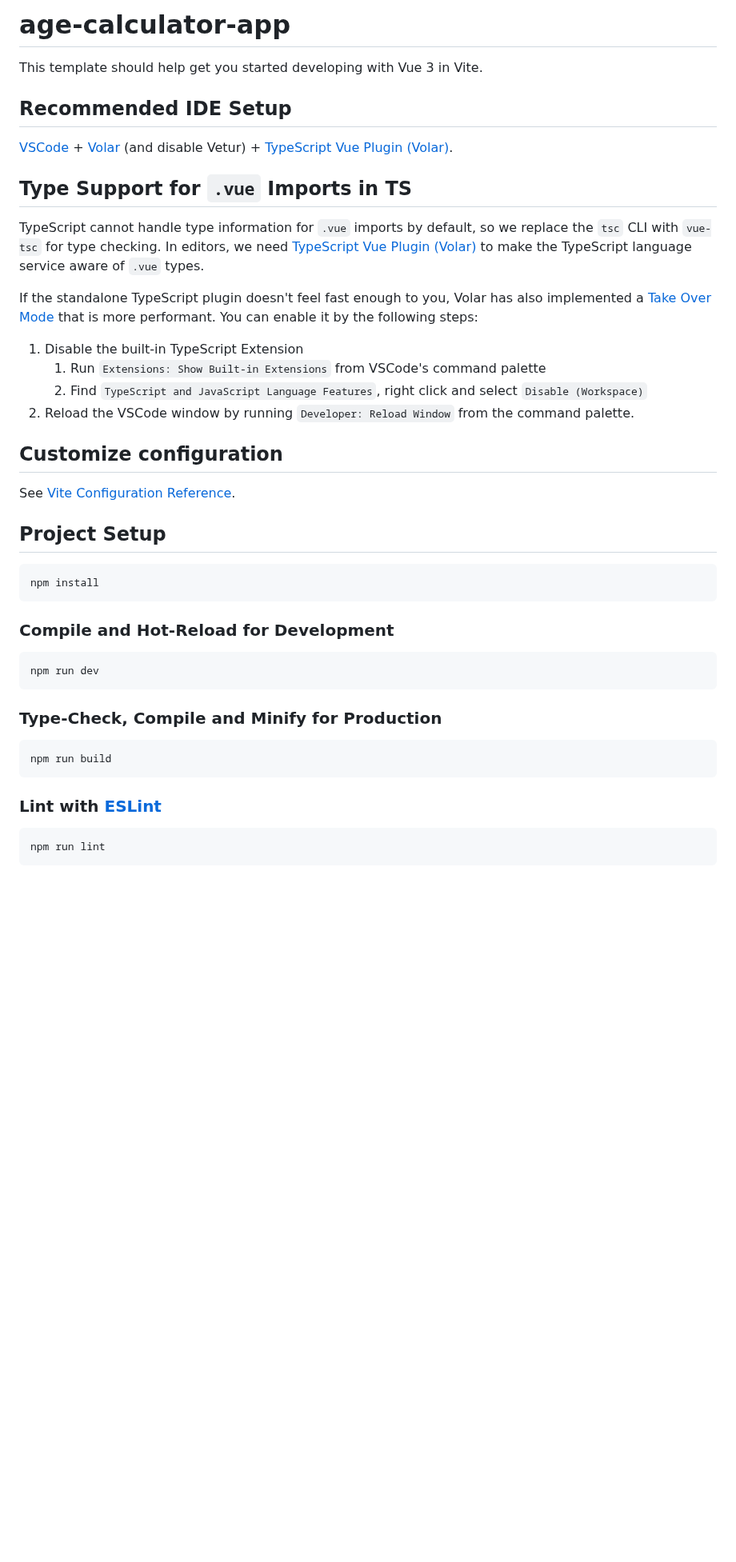
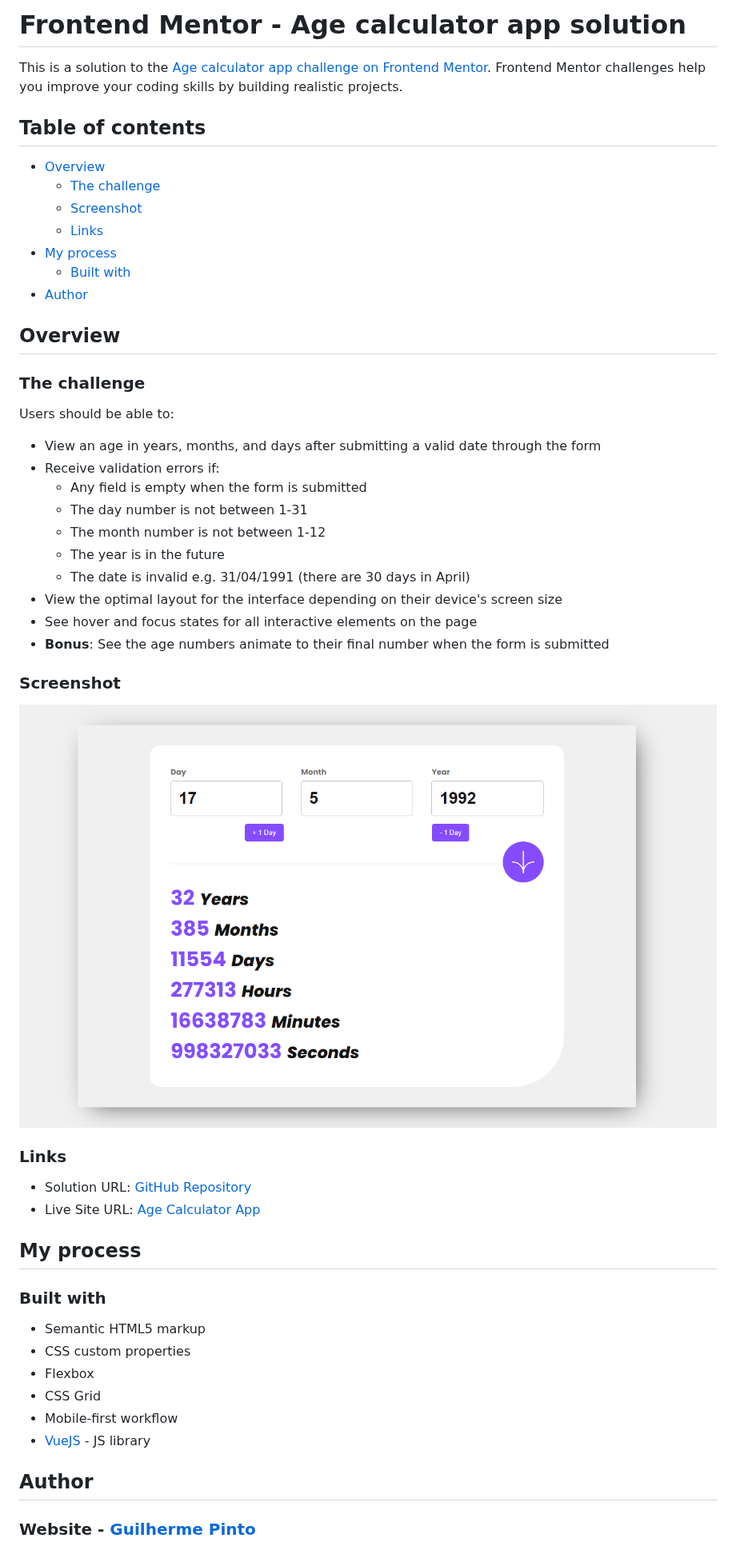
Before and after one commit to VivaldiCode/age-calculator-app, a Markdown page: README.md, the part around the change. Shown at 80% size. Rendered like a GitHub page; pictures changed too: screenshot.png (added); blank space fills up the shorter version.

````diff
--- a/README.md
+++ b/README.md
@@ -1,46 +1,55 @@
-# age-calculator-app
+# Frontend Mentor - Age calculator app solution
 
-This template should help get you started developing with Vue 3 in Vite.
+This is a solution to the [Age calculator app challenge on Frontend Mentor](https://www.frontendmentor.io/challenges/age-calculator-app-dF9DFFpj-Q). Frontend Mentor challenges help you improve your coding skills by building realistic projects.
 
-## Recommended IDE Setup
+## Table of contents
 
-[VSCode](https://code.visualstudio.com/) + [Volar](https://marketplace.visualstudio.com/items?itemName=Vue.volar) (and disable Vetur) + [TypeScript Vue Plugin (Volar)](https://marketplace.visualstudio.com/items?itemName=Vue.vscode-typescript-vue-plugin).
+- [Overview](#overview)
+   - [The challenge](#the-challenge)
+   - [Screenshot](#screenshot)
+   - [Links](#links)
+- [My process](#my-process)
+   - [Built with](#built-with)
+- [Author](#author)
 
-## Type Support for `.vue` Imports in TS
+## Overview
 
-TypeScript cannot handle type information for `.vue` imports by default, so we replace the `tsc` CLI with `vue-tsc` for type checking. In editors, we need [TypeScript Vue Plugin (Volar)](https://marketplace.visualstudio.com/items?itemName=Vue.vscode-typescript-vue-plugin) to make the TypeScript language service aware of `.vue` types.
+### The challenge
 
-If the standalone TypeScript plugin doesn't feel fast enough to you, Volar has also implemented a [Take Over Mode](https://github.com/johnsoncodehk/volar/discussions/471#discussioncomment-1361669) that is more performant. You can enable it by the following steps:
+Users should be able to:
 
-1. Disable the built-in TypeScript Extension
-    1) Run `Extensions: Show Built-in Extensions` from VSCode's command palette
-    2) Find `TypeScript and JavaScript Language Features`, right click and select `Disable (Workspace)`
-2. Reload the VSCode window by running `Developer: Reload Window` from the command palette.
+- View an age in years, months, and days after submitting a valid date through the form
+- Receive validation errors if:
+   - Any field is empty when the form is submitted
+   - The day number is not between 1-31
+   - The month number is not between 1-12
+   - The year is in the future
+   - The date is invalid e.g. 31/04/1991 (there are 30 days in April)
+- View the optimal layout for the interface depending on their device's screen size
+- See hover and focus states for all interactive elements on the page
+- **Bonus**: See the age numbers animate to their final number when the form is submitted
 
-## Customize configuration
+### Screenshot
 
-See [Vite Configuration Reference](https://vitejs.dev/config/).
+![](./screenshot.png)
 
-## Project Setup
+### Links
 
-```sh
-npm install
-```
+- Solution URL: [GitHub Repository](https://github.com/VivaldiCode/age-calculator-app)
+- Live Site URL: [Age Calculator App](https://age-calculator-app.guilhermepinto.pt)
 
-### Compile and Hot-Reload for Development
+## My process
 
-```sh
-npm run dev
-```
+### Built with
 
-### Type-Check, Compile and Minify for Production
+- Semantic HTML5 markup
+- CSS custom properties
+- Flexbox
+- CSS Grid
+- Mobile-first workflow
+- [VueJS](https://vuejs.org//) - JS library
 
-```sh
-npm run build
-```
 
-### Lint with [ESLint](https://eslint.org/)
+## Author
 
-```sh
-npm run lint
-```
+### Website - [Guilherme Pinto](https://guilhermepinto.pt)
````
